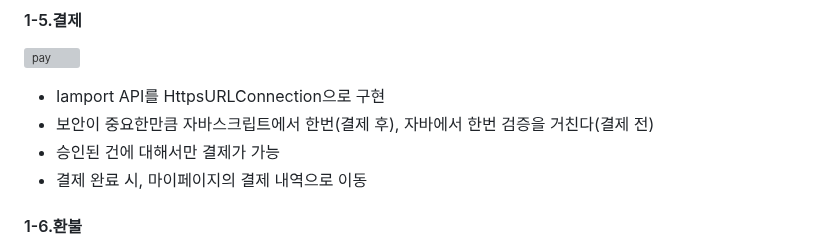
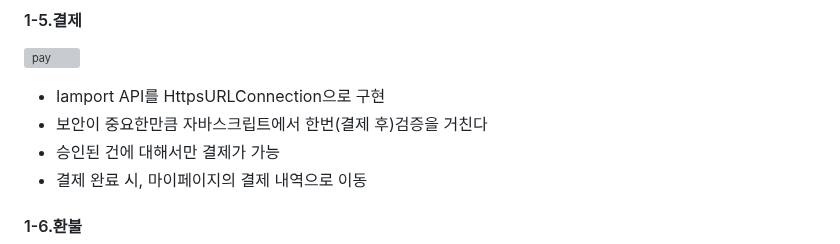
Before and after one commit to chan-hyeok-kim/I_Like_Kitchen, a Markdown page: README.md, the part around the change. Drawn GitHub-style; grey boxes are pictures that could not be loaded.

```diff
--- a/README.md
+++ b/README.md
@@ -126,7 +126,7 @@
 #### 1-5.결제
 ![pay](https://github.com/chan-hyeok-kim/I_Like_Kitchen/assets/132668682/0e6e90be-6e14-407f-ab98-fec88a65f5c3)
 * Iamport API를 HttpsURLConnection으로 구현
-* 보안이 중요한만큼 자바스크립트에서 한번(결제 후), 자바에서 한번 검증을 거친다(결제 전)
+* 보안이 중요한만큼 자바스크립트에서 한번(결제 후)검증을 거친다
 * 승인된 건에 대해서만 결제가 가능
 * 결제 완료 시, 마이페이지의 결제 내역으로 이동
 
```
